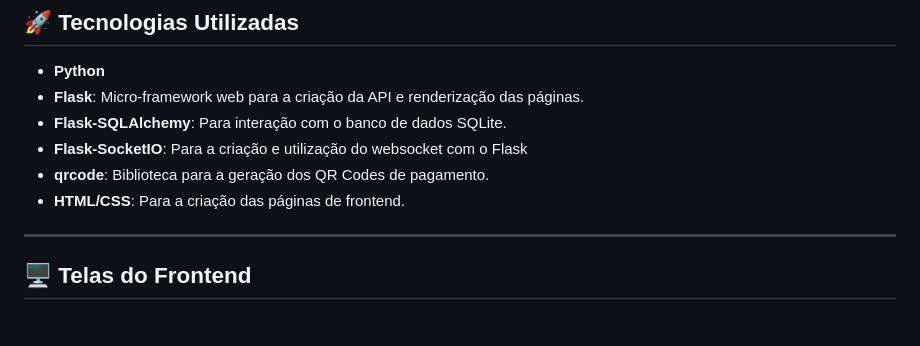
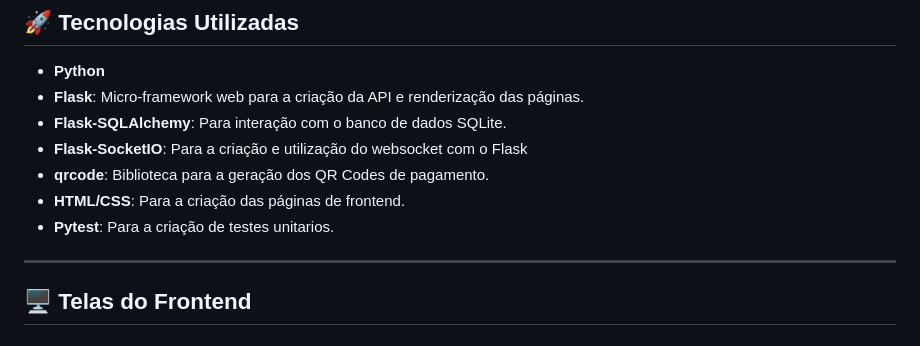
Before and after one commit to Brunogodoy2911/Payment_API, a Markdown page: README.md, the part around the change. Rendered like a GitHub page.

```diff
--- a/README.md
+++ b/README.md
@@ -13,6 +13,7 @@ pagamento, exibe uma página de pagamento e uma página de confirmação.
 -   **Flask-SocketIO**: Para a criação e utilização do websocket com o Flask
 -   **qrcode**: Biblioteca para a geração dos QR Codes de pagamento.
 -   **HTML/CSS**: Para a criação das páginas de frontend.
+-   **Pytest**: Para a criação de testes unitarios.
 
 ------------------------------------------------------------------------
 
```
